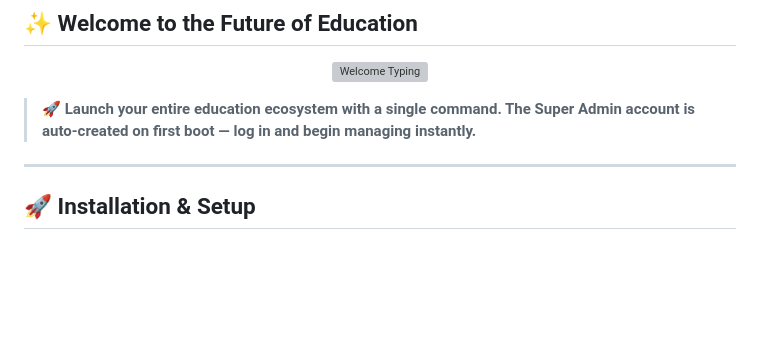
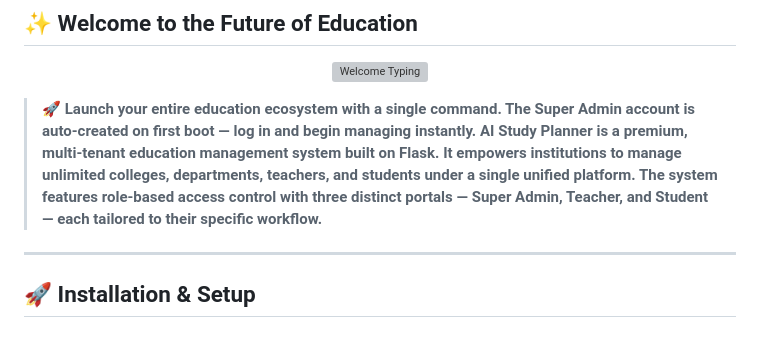
Before and after one commit to issu321/AI-Study-Planner, a Markdown page: README.md, the part around the change. Drawn GitHub-style; blank space fills up the shorter version; grey boxes are pictures that could not be loaded.

Commit message:
Revise project description and installation section
Updated README to enhance project description and installation instructions.

```diff
--- a/README.md
+++ b/README.md
@@ -36,6 +36,7 @@
 </p>
 
 > **🚀 Launch your entire education ecosystem with a single command. The Super Admin account is auto-created on first boot — log in and begin managing instantly.**
+> **AI Study Planner is a premium, multi-tenant education management system built on Flask. It empowers institutions to manage unlimited colleges, departments, teachers, and students under a single unified platform. The system features role-based access control with three distinct portals — Super Admin, Teacher, and Student — each tailored to their specific workflow.**
 
 ---
 
```
